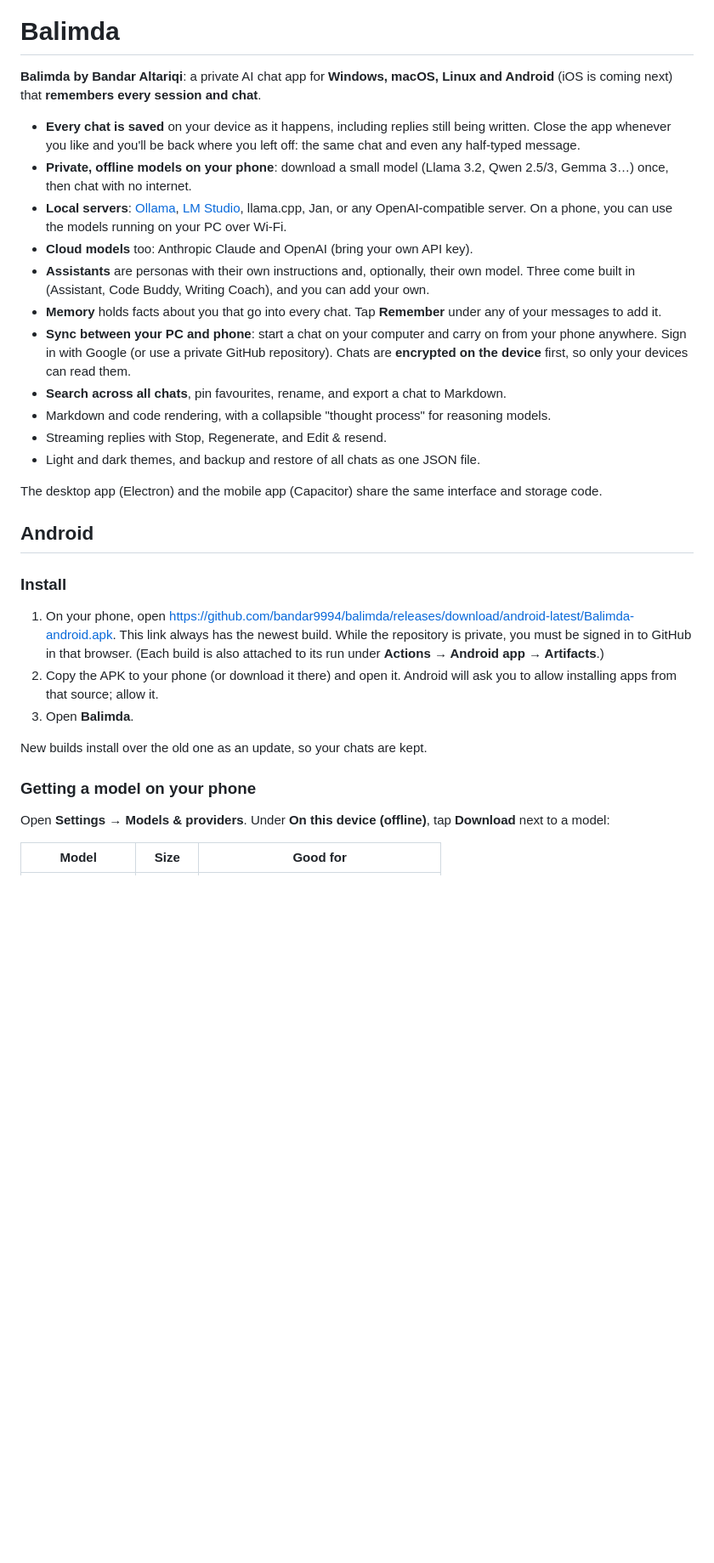
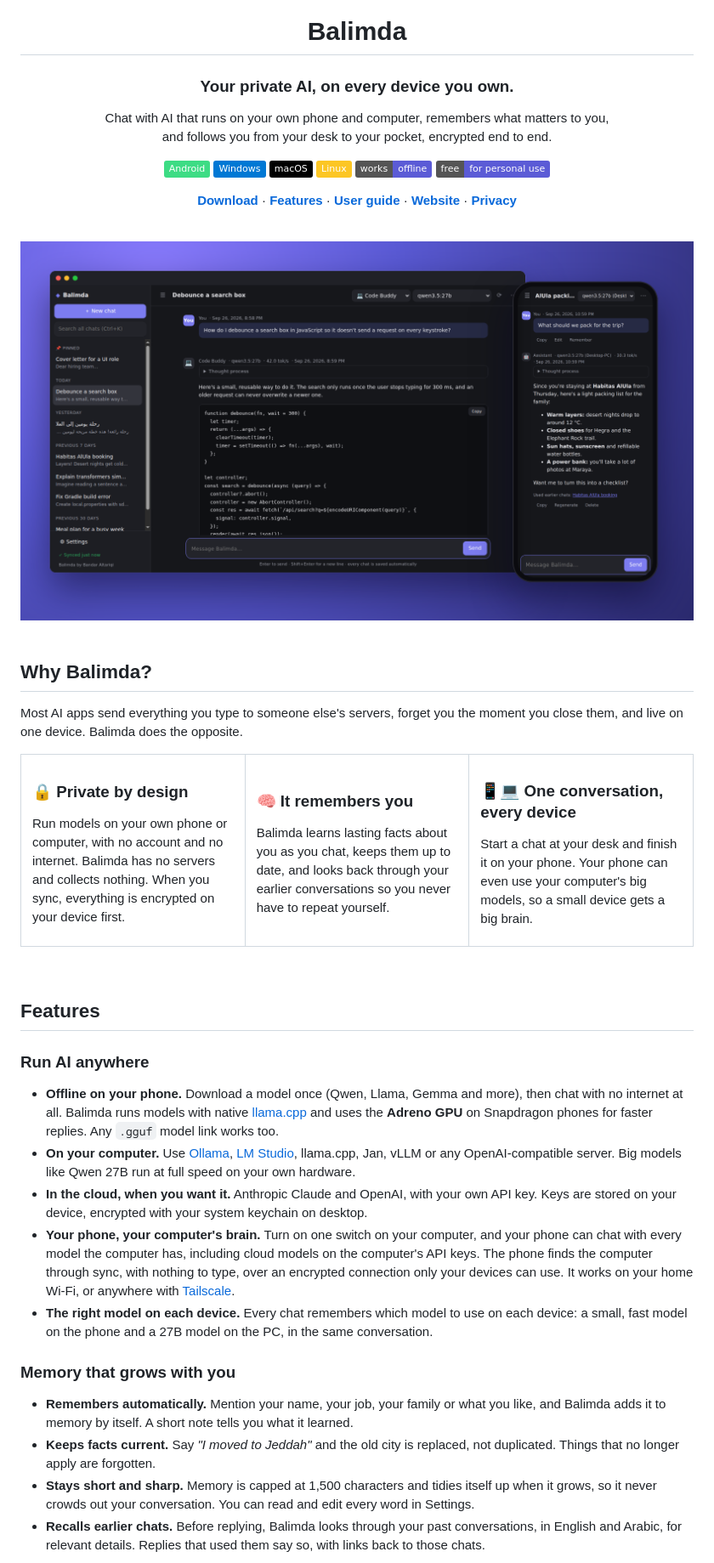
Before and after one commit to bandar9994/balimda, a Markdown page: README.md, the part around one of its changes. Shown at 85% size. Drawn GitHub-style; pictures changed too: docs/images/hero.png (added); badges without logos; blank space fills up the shorter version.

```diff
--- a/README.md
+++ b/README.md
@@ -1,33 +5,70 @@
 # Balimda
 
-**Balimda by Bandar Altariqi**: a private AI chat app for **Windows, macOS, Linux and Android** (iOS is coming next) that **remembers every session and chat**.
+### Your private AI, on every device you own.
 
-- **Every chat is saved** on your device as it happens, including replies still being written. Close the app whenever you like and you'll be back where you left off: the same chat and even any half-typed message.
-- **Private, offline models on your phone**: download a small model (Llama 3.2, Qwen 2.5/3, Gemma 3…) once, then chat with no internet.
-- **Local servers**: [Ollama](https://ollama.com), [LM Studio](https://lmstudio.ai), llama.cpp, Jan, or any OpenAI-compatible server. On a phone, you can use the models running on your PC over Wi-Fi.
-- **Cloud models** too: Anthropic Claude and OpenAI (bring your own API key).
-- **Assistants** are personas with their own instructions and, optionally, their own model. Three come built in (Assistant, Code Buddy, Writing Coach), and you can add your own.
-- **Memory** holds facts about you that go into every chat. Tap **Remember** under any of your messages to add it.
-- **Sync between your PC and phone**: start a chat on your computer and carry on from your phone anywhere. Sign in with Google (or use a private GitHub repository). Chats are **encrypted on the device** first, so only your devices can read them.
-- **Search across all chats**, pin favourites, rename, and export a chat to Markdown.
-- Markdown and code rendering, with a collapsible "thought process" for reasoning models.
-- Streaming replies with Stop, Regenerate, and Edit & resend.
-- Light and dark themes, and backup and restore of all chats as one JSON file.
+Chat with AI that runs on your own phone and computer, remembers what matters to you,<br>
+and follows you from your desk to your pocket, encrypted end to end.
 
-The desktop app (Electron) and the mobile app (Capacitor) share the same interface and storage code.
+[![Android](https://img.shields.io/badge/Android-3DDC84?logo=android&logoColor=white)](#download)
+[![Windows](https://img.shields.io/badge/Windows-0078D4?logo=windows&logoColor=white)](#download)
+[![macOS](https://img.shields.io/badge/macOS-000000?logo=apple&logoColor=white)](#download)
+[![Linux](https://img.shields.io/badge/Linux-FCC624?logo=linux&logoColor=black)](#download)
+[![Works offline](https://img.shields.io/badge/works-offline-5b5bd6)](#run-ai-anywhere)
+[![Free for personal use](https://img.shields.io/badge/free-for%20personal%20use-5b5bd6)](#license)
 
-## Android
+**[Download](#download)** · **[Features](#features)** · **[User guide](docs/GUIDE.md)** · **[Website](https://bandar9994.github.io/)** · **[Privacy](PRIVACY.md)**
 
-### Install
+<br>
 
-1. On your phone, open https://github.com/bandar9994/balimda/releases/download/android-latest/Balimda-android.apk. This link always has the newest build. While the repository is private, you must be signed in to GitHub in that browser. (Each build is also attached to its run under **Actions → Android app → Artifacts**.)
-2. Copy the APK to your phone (or download it there) and open it. Android will ask you to allow installing apps from that source; allow it.
-3. Open **Balimda**.
+<img src="docs/images/hero.png" alt="Balimda on a computer and a phone" width="100%">
 
-New builds install over the old one as an update, so your chats are kept.
+</div>
 
-### Getting a model on your phone
+<br>
 
-Open **Settings → Models & providers**. Under **On this device (offline)**, tap **Download** next to a model:
+## Why Balimda?
 
-| Model | Size | Good for |
+Most AI apps send everything you type to someone else's servers, forget you the moment you close them, and live on one device. Balimda does the opposite.
+
+<table>
+<tr>
+<td width="33%" valign="top">
+
+### 🔒 Private by design
+Run models on your own phone or computer, with no account and no internet. Balimda has no servers and collects nothing. When you sync, everything is encrypted on your device first.
+
+</td>
+<td width="33%" valign="top">
+
+### 🧠 It remembers you
+Balimda learns lasting facts about you as you chat, keeps them up to date, and looks back through your earlier conversations so you never have to repeat yourself.
+
+</td>
+<td width="33%" valign="top">
+
+### 📱💻 One conversation, every device
+Start a chat at your desk and finish it on your phone. Your phone can even use your computer's big models, so a small device gets a big brain.
+
+</td>
+</tr>
+</table>
+
+<br>
+
+## Features
+
+### Run AI anywhere
+
+- **Offline on your phone.** Download a model once (Qwen, Llama, Gemma and more), then chat with no internet at all. Balimda runs models with native [llama.cpp](https://github.com/ggml-org/llama.cpp) and uses the **Adreno GPU** on Snapdragon phones for faster replies. Any `.gguf` model link works too.
+- **On your computer.** Use [Ollama](https://ollama.com), [LM Studio](https://lmstudio.ai), llama.cpp, Jan, vLLM or any OpenAI-compatible server. Big models like Qwen 27B run at full speed on your own hardware.
+- **In the cloud, when you want it.** Anthropic Claude and OpenAI, with your own API key. Keys are stored on your device, encrypted with your system keychain on desktop.
+- **Your phone, your computer's brain.** Turn on one switch on your computer, and your phone can chat with every model the computer has, including cloud models on the computer's API keys. The phone finds the computer through sync, with nothing to type, over an encrypted connection only your devices can use. It works on your home Wi-Fi, or anywhere with [Tailscale](https://tailscale.com).
+- **The right model on each device.** Every chat remembers which model to use on each device: a small, fast model on the phone and a 27B model on the PC, in the same conversation.
+
+### Memory that grows with you
+
+- **Remembers automatically.** Mention your name, your job, your family or what you like, and Balimda adds it to memory by itself. A short note tells you what it learned.
+- **Keeps facts current.** Say *"I moved to Jeddah"* and the old city is replaced, not duplicated. Things that no longer apply are forgotten.
+- **Stays short and sharp.** Memory is capped at 1,500 characters and tidies itself up when it grows, so it never crowds out your conversation. You can read and edit every word in Settings.
+- **Recalls earlier chats.** Before replying, Balimda looks through your past conversations, in English and Arabic, for relevant details. Replies that used them say so, with links back to those chats.
+
```
Also changed, not shown: other parts of README.md (+104 -121 lines), docs/DEVELOPMENT.md (added, +28 -0 lines), docs/GUIDE.md (added, +144 -0 lines), docs/images/arabic.png (added), docs/images/memory.png (added), docs/images/phones.png (added), 4 other files.
